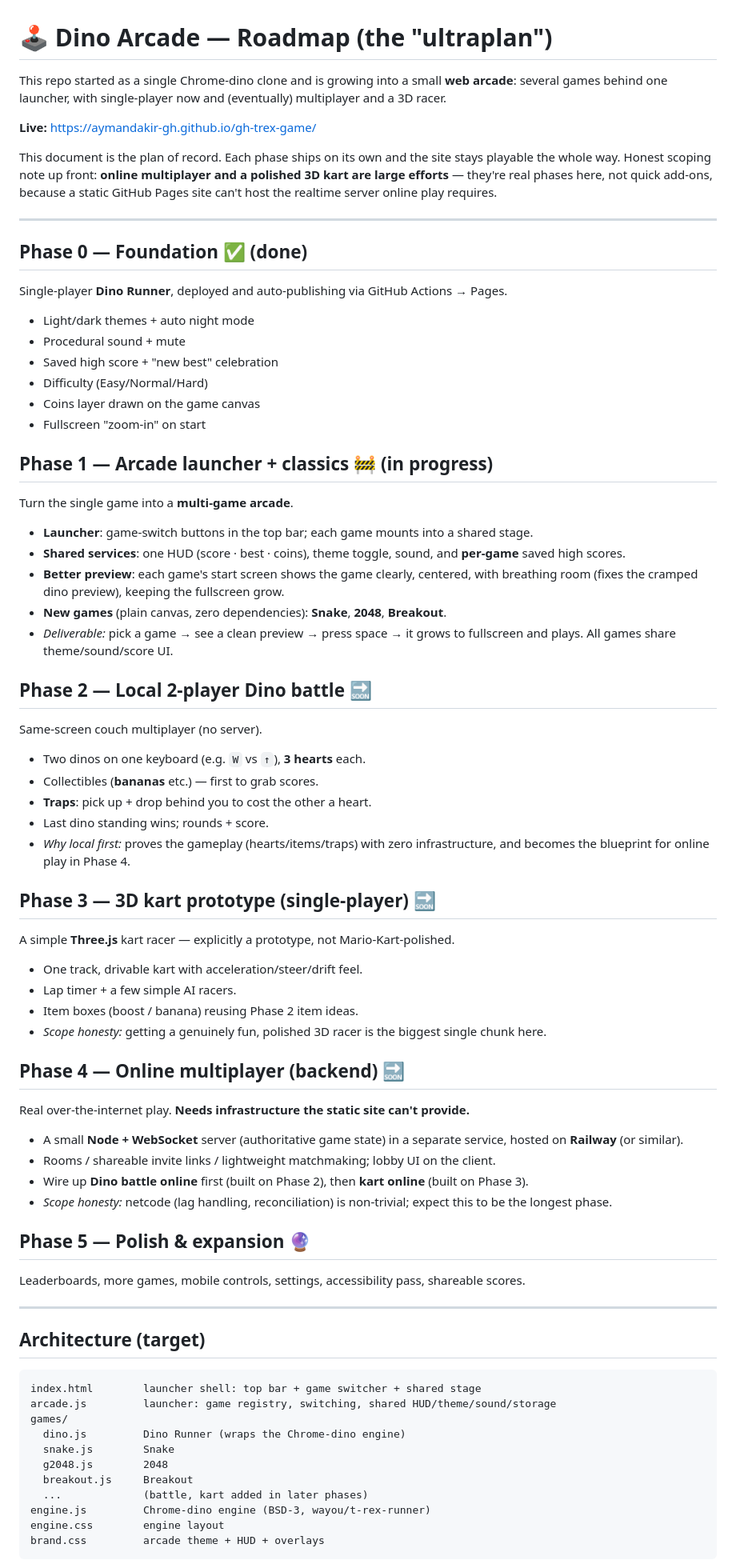
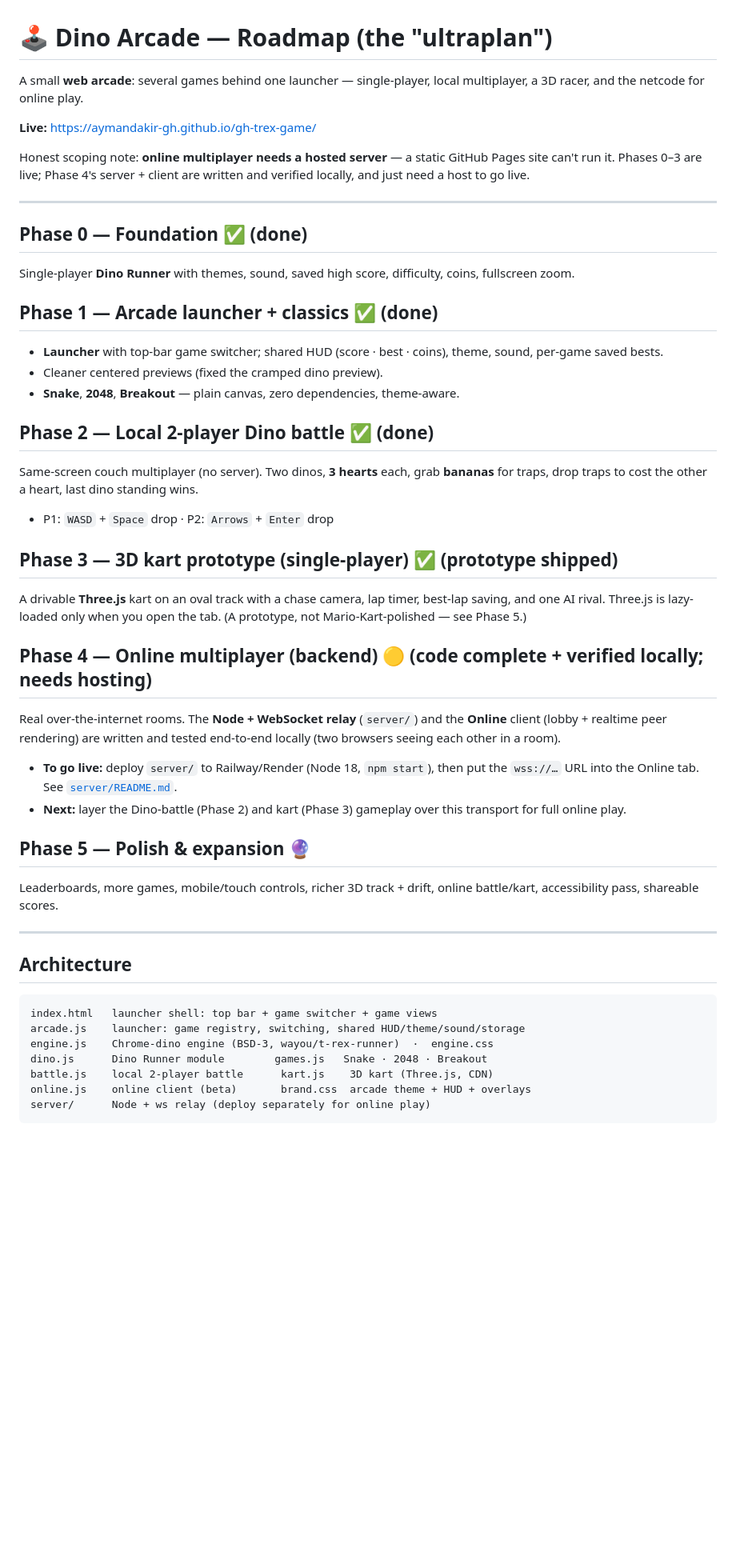
Before and after one commit to aymandakir-gh/gh-trex-game, a Markdown page: ROADMAP.md, the part around one of its changes. Shown at 80% size. GitHub-like rendering; blank space fills up the shorter version.

Commit message:
docs: roadmap status — Phases 1-3 shipped, Phase 4 code complete (needs hosting)

````diff
--- a/ROADMAP.md
+++ b/ROADMAP.md
@@ -1,68 +1,45 @@
 # 🕹️ Dino Arcade — Roadmap (the "ultraplan")
 
-This repo started as a single Chrome-dino clone and is growing into a small **web arcade**: several games behind one launcher, with single-player now and (eventually) multiplayer and a 3D racer.
+A small **web arcade**: several games behind one launcher — single-player, local multiplayer, a 3D racer, and the netcode for online play.
 
 **Live:** https://aymandakir-gh.github.io/gh-trex-game/
 
-This document is the plan of record. Each phase ships on its own and the site stays playable the whole way. Honest scoping note up front: **online multiplayer and a polished 3D kart are large efforts** — they're real phases here, not quick add-ons, because a static GitHub Pages site can't host the realtime server online play requires.
+Honest scoping note: **online multiplayer needs a hosted server** — a static GitHub Pages site can't run it. Phases 0–3 are live; Phase 4's server + client are written and verified locally, and just need a host to go live.
 
 ---
 
 ## Phase 0 — Foundation ✅ (done)
-Single-player **Dino Runner**, deployed and auto-publishing via GitHub Actions → Pages.
-- Light/dark themes + auto night mode
-- Procedural sound + mute
-- Saved high score + "new best" celebration
-- Difficulty (Easy/Normal/Hard)
-- Coins layer drawn on the game canvas
-- Fullscreen "zoom-in" on start
+Single-player **Dino Runner** with themes, sound, saved high score, difficulty, coins, fullscreen zoom.
 
-## Phase 1 — Arcade launcher + classics 🚧 (in progress)
-Turn the single game into a **multi-game arcade**.
-- **Launcher**: game-switch buttons in the top bar; each game mounts into a shared stage.
-- **Shared services**: one HUD (score · best · coins), theme toggle, sound, and **per-game** saved high scores.
-- **Better preview**: each game's start screen shows the game clearly, centered, with breathing room (fixes the cramped dino preview), keeping the fullscreen grow.
-- **New games** (plain canvas, zero dependencies): **Snake**, **2048**, **Breakout**.
-- *Deliverable:* pick a game → see a clean preview → press space → it grows to fullscreen and plays. All games share theme/sound/score UI.
+## Phase 1 — Arcade launcher + classics ✅ (done)
+- **Launcher** with top-bar game switcher; shared HUD (score · best · coins), theme, sound, per-game saved bests.
+- Cleaner centered previews (fixed the cramped dino preview).
+- **Snake**, **2048**, **Breakout** — plain canvas, zero dependencies, theme-aware.
 
-## Phase 2 — Local 2-player Dino battle 🔜
-Same-screen couch multiplayer (no server).
-- Two dinos on one keyboard (e.g. `W` vs `↑`), **3 hearts** each.
-- Collectibles (**bananas** etc.) — first to grab scores.
-- **Traps**: pick up + drop behind you to cost the other a heart.
-- Last dino standing wins; rounds + score.
-- *Why local first:* proves the gameplay (hearts/items/traps) with zero infrastructure, and becomes the blueprint for online play in Phase 4.
+## Phase 2 — Local 2-player Dino battle ✅ (done)
+Same-screen couch multiplayer (no server). Two dinos, **3 hearts** each, grab **bananas** for traps, drop traps to cost the other a heart, last dino standing wins.
+- P1: `WASD` + `Space` drop · P2: `Arrows` + `Enter` drop
 
-## Phase 3 — 3D kart prototype (single-player) 🔜
-A simple **Three.js** kart racer — explicitly a prototype, not Mario-Kart-polished.
-- One track, drivable kart with acceleration/steer/drift feel.
-- Lap timer + a few simple AI racers.
-- Item boxes (boost / banana) reusing Phase 2 item ideas.
-- *Scope honesty:* getting a genuinely fun, polished 3D racer is the biggest single chunk here.
+## Phase 3 — 3D kart prototype (single-player) ✅ (prototype shipped)
+A drivable **Three.js** kart on an oval track with a chase camera, lap timer, best-lap saving, and one AI rival. Three.js is lazy-loaded only when you open the tab. (A prototype, not Mario-Kart-polished — see Phase 5.)
 
-## Phase 4 — Online multiplayer (backend) 🔜
-Real over-the-internet play. **Needs infrastructure the static site can't provide.**
-- A small **Node + WebSocket** server (authoritative game state) in a separate service, hosted on **Railway** (or similar).
-- Rooms / shareable invite links / lightweight matchmaking; lobby UI on the client.
-- Wire up **Dino battle online** first (built on Phase 2), then **kart online** (built on Phase 3).
-- *Scope honesty:* netcode (lag handling, reconciliation) is non-trivial; expect this to be the longest phase.
+## Phase 4 — Online multiplayer (backend) 🟡 (code complete + verified locally; needs hosting)
+Real over-the-internet rooms. The **Node + WebSocket relay** (`server/`) and the **Online** client (lobby + realtime peer rendering) are written and tested end-to-end locally (two browsers seeing each other in a room).
+- **To go live:** deploy `server/` to Railway/Render (Node 18, `npm start`), then put the `wss://…` URL into the Online tab. See [`server/README.md`](server/README.md).
+- **Next:** layer the Dino-battle (Phase 2) and kart (Phase 3) gameplay over this transport for full online play.
 
 ## Phase 5 — Polish & expansion 🔮
-Leaderboards, more games, mobile controls, settings, accessibility pass, shareable scores.
+Leaderboards, more games, mobile/touch controls, richer 3D track + drift, online battle/kart, accessibility pass, shareable scores.
 
 ---
 
-## Architecture (target)
+## Architecture
 ```
-index.html        launcher shell: top bar + game switcher + shared stage
-arcade.js         launcher: game registry, switching, shared HUD/theme/sound/storage
-games/
-  dino.js         Dino Runner (wraps the Chrome-dino engine)
-  snake.js        Snake
-  g2048.js        2048
-  breakout.js     Breakout
-  ...             (battle, kart added in later phases)
-engine.js         Chrome-dino engine (BSD-3, wayou/t-rex-runner)
-engine.css        engine layout
-brand.css         arcade theme + HUD + overlays
+index.html   launcher shell: top bar + game switcher + game views
+arcade.js    launcher: game registry, switching, shared HUD/theme/sound/storage
+engine.js    Chrome-dino engine (BSD-3, wayou/t-rex-runner)  ·  engine.css
+dino.js      Dino Runner module        games.js   Snake · 2048 · Breakout
+battle.js    local 2-player battle      kart.js    3D kart (Three.js, CDN)
+online.js    online client (beta)       brand.css  arcade theme + HUD + overlays
+server/      Node + ws relay (deploy separately for online play)
 ```
````
Also changed, not shown: other parts of ROADMAP.md (+6 -6 lines).
